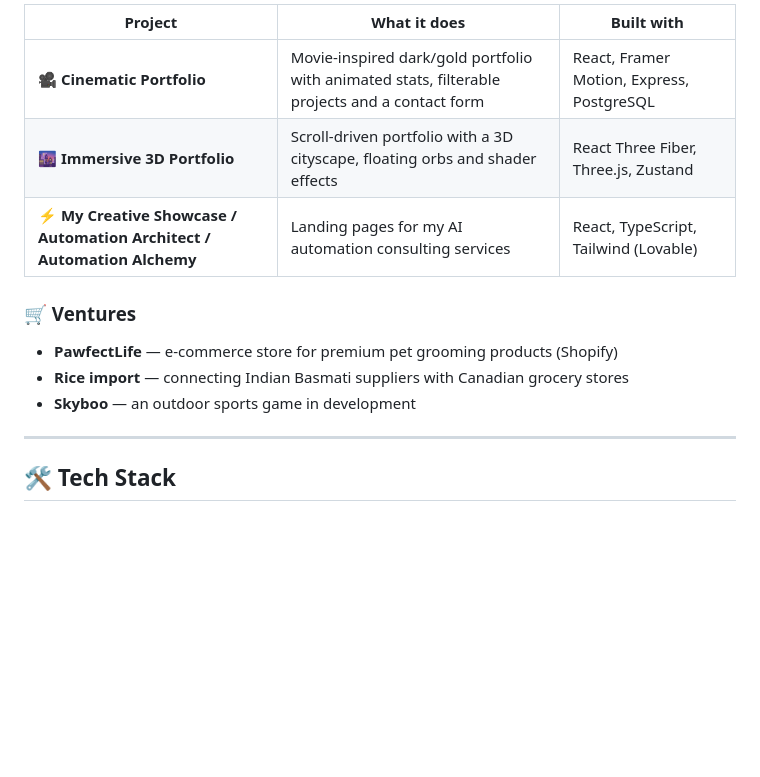
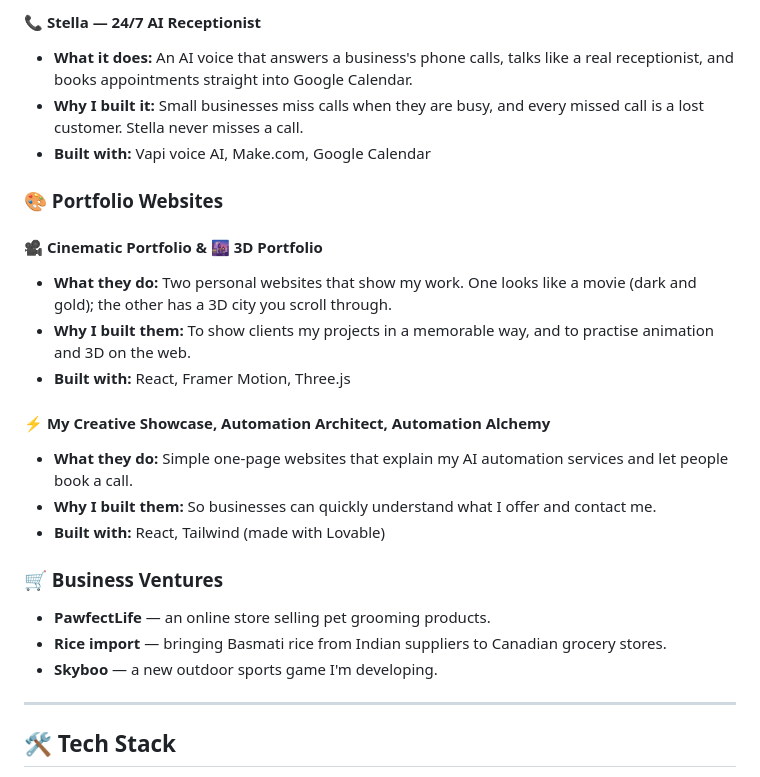
Before and after one commit to himanshubashambu08-star/himanshubashambu08, a Markdown page: README.md, the part around one of its changes. GitHub-like rendering; blank space fills up the shorter version.

```diff
--- a/README.md
+++ b/README.md
@@ -42,14 +71,25 @@ I build AI-powered tools and automations that help small businesses save time an
 
-| Project | What it does | Built with |
-|---|---|---|
-| **🎥 Cinematic Portfolio** | Movie-inspired dark/gold portfolio with animated stats, filterable projects and a contact form | React, Framer Motion, Express, PostgreSQL |
-| **🌆 Immersive 3D Portfolio** | Scroll-driven portfolio with a 3D cityscape, floating orbs and shader effects | React Three Fiber, Three.js, Zustand |
-| **⚡ My Creative Showcase / Automation Architect / Automation Alchemy** | Landing pages for my AI automation consulting services | React, TypeScript, Tailwind (Lovable) |
+#### 📞 Stella — 24/7 AI Receptionist
+- **What it does:** An AI voice that answers a business's phone calls, talks like a real receptionist, and books appointments straight into Google Calendar.
+- **Why I built it:** Small businesses miss calls when they are busy, and every missed call is a lost customer. Stella never misses a call.
+- **Built with:** Vapi voice AI, Make.com, Google Calendar
 
-### 🛒 Ventures
-- **PawfectLife** — e-commerce store for premium pet grooming products (Shopify)
-- **Rice import** — connecting Indian Basmati suppliers with Canadian grocery stores
-- **Skyboo** — an outdoor sports game in development
+### 🎨 Portfolio Websites
+
+#### 🎥 Cinematic Portfolio & 🌆 3D Portfolio
+- **What they do:** Two personal websites that show my work. One looks like a movie (dark and gold); the other has a 3D city you scroll through.
+- **Why I built them:** To show clients my projects in a memorable way, and to practise animation and 3D on the web.
+- **Built with:** React, Framer Motion, Three.js
+
+#### ⚡ My Creative Showcase, Automation Architect, Automation Alchemy
+- **What they do:** Simple one-page websites that explain my AI automation services and let people book a call.
+- **Why I built them:** So businesses can quickly understand what I offer and contact me.
+- **Built with:** React, Tailwind (made with Lovable)
+
+### 🛒 Business Ventures
+- **PawfectLife** — an online store selling pet grooming products.
+- **Rice import** — bringing Basmati rice from Indian suppliers to Canadian grocery stores.
+- **Skyboo** — a new outdoor sports game I'm developing.
 
 ---
 
```
Also changed, not shown: other parts of README.md (+45 -16 lines).
